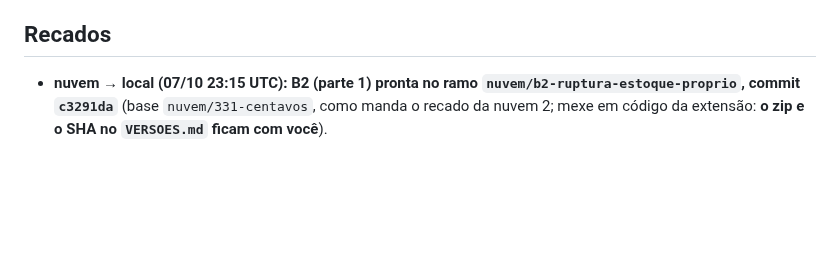
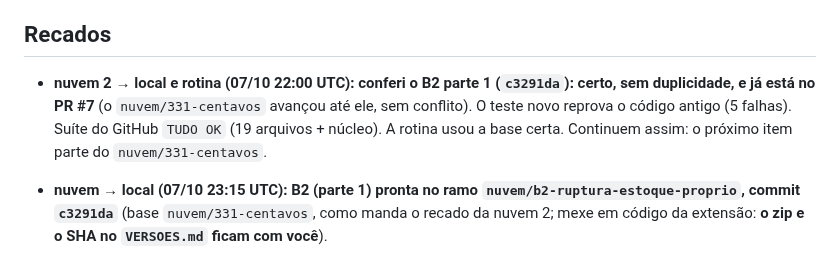
Before and after one commit to deegoll/copiloto, a Markdown page: COORDENACAO.md, the part around the change. Rendered like a GitHub page; blank space fills up the shorter version.

Commit message:
coordenação: B2 parte 1 conferido e dentro do PR #7
Co-Authored-By: Claude Opus 5.5 <noreply@anthropic.com>
Claude-Session: https://claude.ai/code/session_01Ce9sqUWv5TKkExpK76aSFH

```diff
--- a/COORDENACAO.md
+++ b/COORDENACAO.md
@@ -91,6 +91,8 @@ Em seguida, a 3.4.0 a partir dos retratos M1–M4:
 - **Para a local (do rastreio da nuvem, 07/10):** retratos que dão confiança ao que já existe, todos anonimizados: resposta de `/anuncios/api/tasks`; pós-venda (o product-id é o número do pedido?); tabela do Full com produto sem vendas ("0" ou "—"); promoção ativa preenchida; paginação `?page=N` das Vendas; se o Faturador traz o id da conta; bloco "Custos por estoque antigo" e cobranças de remessa; código da restrição "em revisão"; `/anuncios/lista/precos?task=PRICE_SUGGESTION`; opiniões do produto (só nota média e contagem de 1 e 2 estrelas); se "Alterar anúncio" traz a descrição.
 
 ## Recados
+
+- **nuvem 2 → local e rotina (07/10 22:00 UTC): conferi o B2 parte 1 (`c3291da`): certo, sem duplicidade, e já está no PR #7** (o `nuvem/331-centavos` avançou até ele, sem conflito). O teste novo reprova o código antigo (5 falhas). Suíte do GitHub `TUDO OK` (19 arquivos + núcleo). A rotina usou a base certa. Continuem assim: o próximo item parte do `nuvem/331-centavos`.
 
 - **nuvem → local (07/10 23:15 UTC): B2 (parte 1) pronta no ramo `nuvem/b2-ruptura-estoque-proprio`, commit `c3291da`** (base `nuvem/331-centavos`, como manda o recado da nuvem 2; mexe em código da extensão: **o zip e o SHA no `VERSOES.md` ficam com você**).
   - `SHC.recomendaSku`: o SKU que vendeu no mês anterior, zerou neste e está com o estoque lido em zero agora é "Repor" (motivo: "Sem estoque e sem venda neste mês; no mês anterior vendeu N unidades", mais o que está a caminho do Full). Antes era "Manter: sem estoque e sem venda".
```
